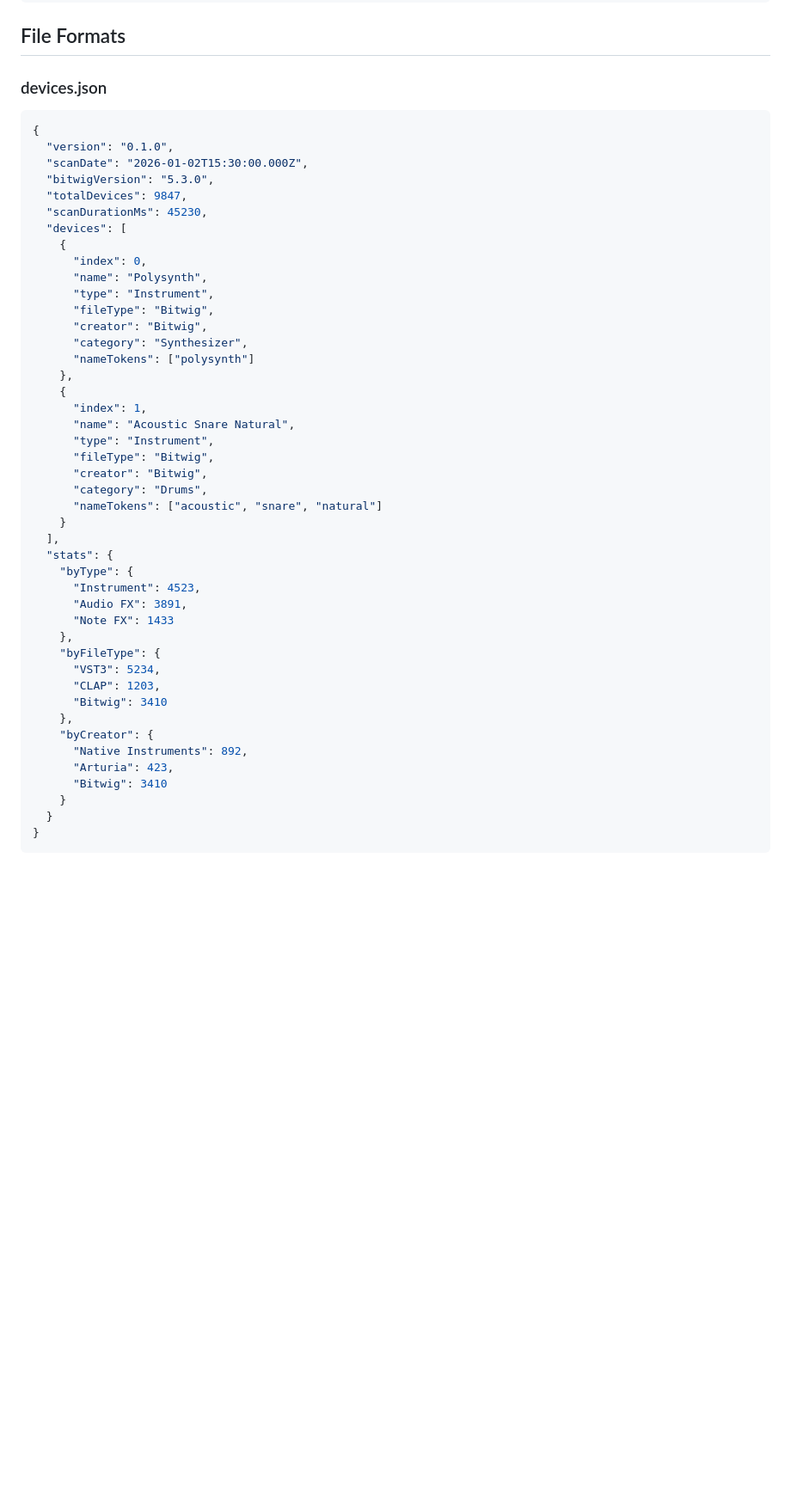
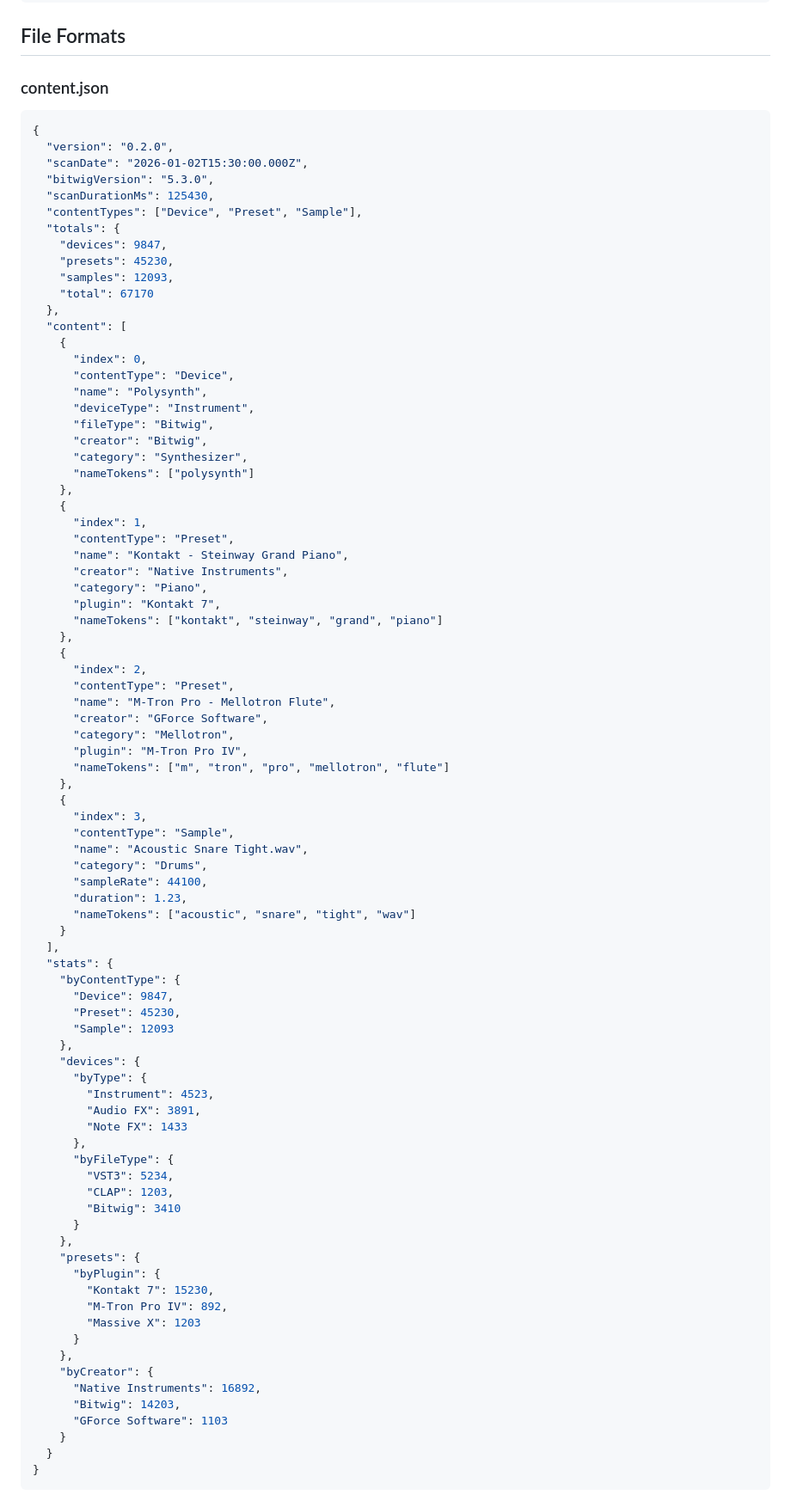
Before and after one commit to audio-forge-rs/jeannie, a Markdown page: ARCHITECTURE.md, the part around one of its changes. Shown at 86% size. Drawn GitHub-style; blank space fills up the shorter version.

````diff
--- a/ARCHITECTURE.md
+++ b/ARCHITECTURE.md
@@ -52,19 +61,26 @@ Jeannie provides instant searchable access to all Bitwig devices (VST, CLAP, nat
 
 ## File Formats
 
-### devices.json
+### content.json
 ```json
 {
-  "version": "0.1.0",
+  "version": "0.2.0",
   "scanDate": "2026-01-02T15:30:00.000Z",
   "bitwigVersion": "5.3.0",
-  "totalDevices": 9847,
-  "scanDurationMs": 45230,
-  "devices": [
+  "scanDurationMs": 125430,
+  "contentTypes": ["Device", "Preset", "Sample"],
+  "totals": {
+    "devices": 9847,
+    "presets": 45230,
+    "samples": 12093,
+    "total": 67170
+  },
+  "content": [
     {
       "index": 0,
+      "contentType": "Device",
       "name": "Polysynth",
-      "type": "Instrument",
+      "deviceType": "Instrument",
       "fileType": "Bitwig",
       "creator": "Bitwig",
       "category": "Synthesizer",
@@ -72,29 +88,61 @@ Jeannie provides instant searchable access to all Bitwig devices (VST, CLAP, nat
     },
     {
       "index": 1,
-      "name": "Acoustic Snare Natural",
-      "type": "Instrument",
-      "fileType": "Bitwig",
-      "creator": "Bitwig",
+      "contentType": "Preset",
+      "name": "Kontakt - Steinway Grand Piano",
+      "creator": "Native Instruments",
+      "category": "Piano",
+      "plugin": "Kontakt 7",
+      "nameTokens": ["kontakt", "steinway", "grand", "piano"]
+    },
+    {
+      "index": 2,
+      "contentType": "Preset",
+      "name": "M-Tron Pro - Mellotron Flute",
+      "creator": "GForce Software",
+      "category": "Mellotron",
+      "plugin": "M-Tron Pro IV",
+      "nameTokens": ["m", "tron", "pro", "mellotron", "flute"]
+    },
+    {
+      "index": 3,
+      "contentType": "Sample",
+      "name": "Acoustic Snare Tight.wav",
       "category": "Drums",
-      "nameTokens": ["acoustic", "snare", "natural"]
+      "sampleRate": 44100,
+      "duration": 1.23,
+      "nameTokens": ["acoustic", "snare", "tight", "wav"]
     }
   ],
   "stats": {
-    "byType": {
-      "Instrument": 4523,
-      "Audio FX": 3891,
-      "Note FX": 1433
+    "byContentType": {
+      "Device": 9847,
+      "Preset": 45230,
+      "Sample": 12093
     },
-    "byFileType": {
-      "VST3": 5234,
-      "CLAP": 1203,
-      "Bitwig": 3410
+    "devices": {
+      "byType": {
+        "Instrument": 4523,
+        "Audio FX": 3891,
+        "Note FX": 1433
+      },
+      "byFileType": {
+        "VST3": 5234,
+        "CLAP": 1203,
+        "Bitwig": 3410
+      }
+    },
+    "presets": {
+      "byPlugin": {
+        "Kontakt 7": 15230,
+        "M-Tron Pro IV": 892,
+        "Massive X": 1203
+      }
     },
     "byCreator": {
-      "Native Instruments": 892,
-      "Arturia": 423,
-      "Bitwig": 3410
+      "Native Instruments": 16892,
+      "Bitwig": 14203,
+      "GForce Software": 1103
     }
   }
 }
````
Also changed, not shown: other parts of ARCHITECTURE.md (+114 -28 lines), CONTENT_INDEX.md (renamed from DEVICE_INDEX.md).
